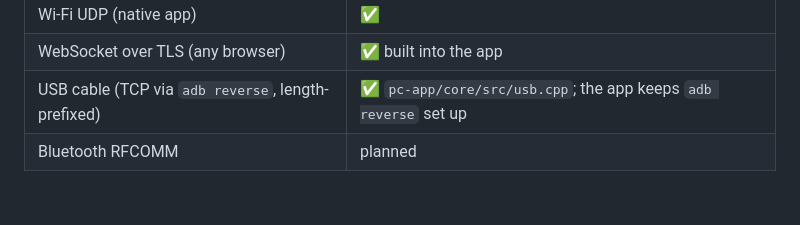
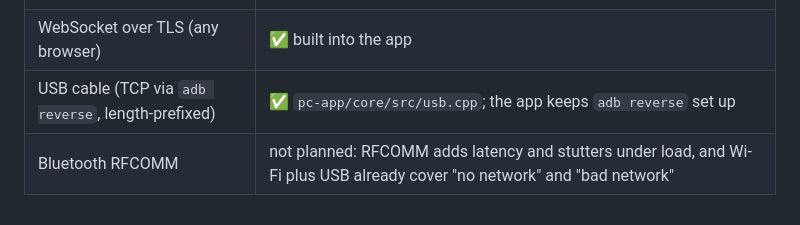
Before and after one commit to siddarth1872004/phonemic, a Markdown page: docs/ARCHITECTURE.md, the part around the change. Drawn GitHub-style.

```diff
--- a/docs/ARCHITECTURE.md
+++ b/docs/ARCHITECTURE.md
@@ -79,4 +79,4 @@ UDP socket thread ─┐                         ┌─ WebServer (mbedTLS) conn
 | Wi-Fi UDP (native app) | ✅ |
 | WebSocket over TLS (any browser) | ✅ built into the app |
 | USB cable (TCP via `adb reverse`, length-prefixed) | ✅ `pc-app/core/src/usb.cpp`; the app keeps `adb reverse` set up |
-| Bluetooth RFCOMM | planned |
+| Bluetooth RFCOMM | not planned: RFCOMM adds latency and stutters under load, and Wi-Fi plus USB already cover "no network" and "bad network" |
```
Also changed, not shown: README.md (+2 -1 lines).
